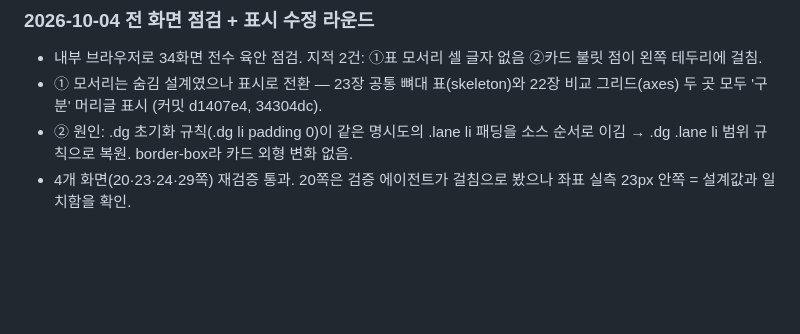
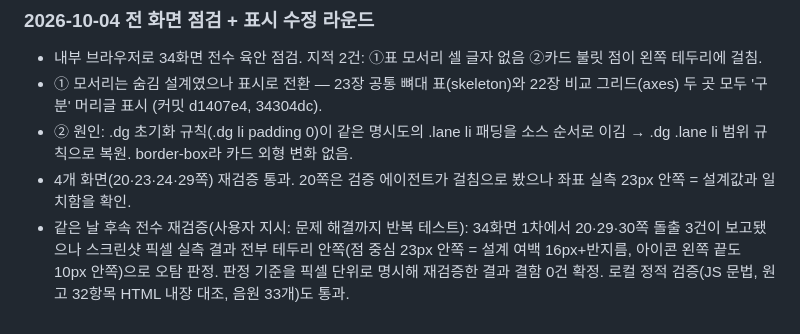
Before and after one commit to yjj3019/BotStory, a Markdown page: edu/why-ai-bots/PROGRESS.md, the part around the change. Drawn GitHub-style; blank space fills up the shorter version.

Commit message:
edu/why-ai-bots: PROGRESS에 전수 재검증 결함 0건 기록

```diff
--- a/edu/why-ai-bots/PROGRESS.md
+++ b/edu/why-ai-bots/PROGRESS.md
@@ -250,3 +250,4 @@
 - ① 모서리는 숨김 설계였으나 표시로 전환 — 23장 공통 뼈대 표(skeleton)와 22장 비교 그리드(axes) 두 곳 모두 '구분' 머리글 표시 (커밋 d1407e4, 34304dc).
 - ② 원인: .dg 초기화 규칙(.dg li padding 0)이 같은 명시도의 .lane li 패딩을 소스 순서로 이김 → .dg .lane li 범위 규칙으로 복원. border-box라 카드 외형 변화 없음.
 - 4개 화면(20·23·24·29쪽) 재검증 통과. 20쪽은 검증 에이전트가 걸침으로 봤으나 좌표 실측 23px 안쪽 = 설계값과 일치함을 확인.
+- 같은 날 후속 전수 재검증(사용자 지시: 문제 해결까지 반복 테스트): 34화면 1차에서 20·29·30쪽 돌출 3건이 보고됐으나 스크린샷 픽셀 실측 결과 전부 테두리 안쪽(점 중심 23px 안쪽 = 설계 여백 16px+반지름, 아이콘 왼쪽 끝도 10px 안쪽)으로 오탐 판정. 판정 기준을 픽셀 단위로 명시해 재검증한 결과 결함 0건 확정. 로컬 정적 검증(JS 문법, 원고 32항목 HTML 내장 대조, 음원 33개)도 통과.
```
